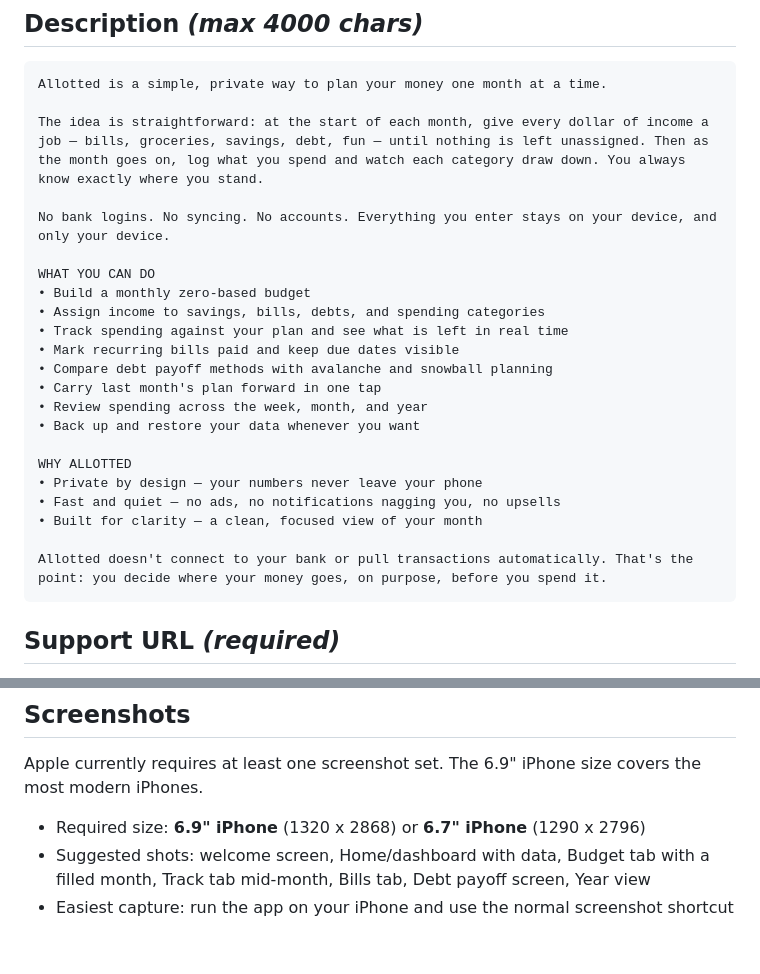
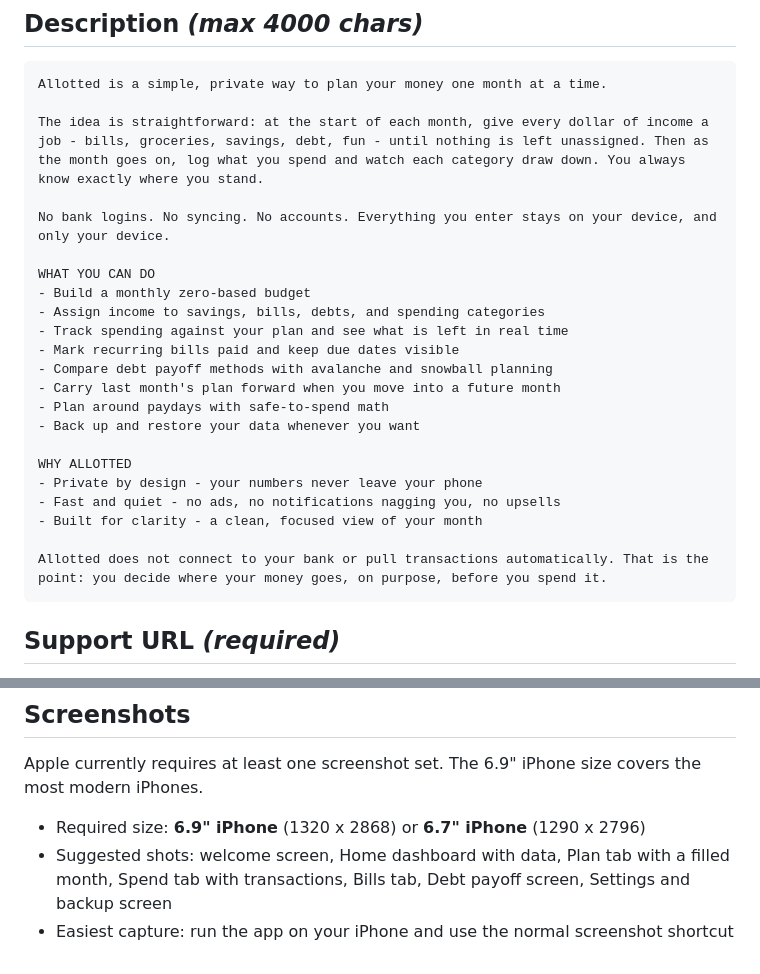
Before and after one commit to Lavish9999/Allotted, a Markdown page: appstore-listing.md, 2 parts joined by grey strips. GitHub-like rendering.

Commit message:
Update App Store listing for rebuilt app flow

````diff
--- a/appstore-listing.md
+++ b/appstore-listing.md
@@ -32,26 +32,26 @@ budget,budgeting,money,finance,zero based,envelope,expense,spending,tracker,savi
 ```
 Allotted is a simple, private way to plan your money one month at a time.
 
-The idea is straightforward: at the start of each month, give every dollar of income a job — bills, groceries, savings, debt, fun — until nothing is left unassigned. Then as the month goes on, log what you spend and watch each category draw down. You always know exactly where you stand.
+The idea is straightforward: at the start of each month, give every dollar of income a job - bills, groceries, savings, debt, fun - until nothing is left unassigned. Then as the month goes on, log what you spend and watch each category draw down. You always know exactly where you stand.
 
 No bank logins. No syncing. No accounts. Everything you enter stays on your device, and only your device.
 
 WHAT YOU CAN DO
-• Build a monthly zero-based budget
-• Assign income to savings, bills, debts, and spending categories
-• Track spending against your plan and see what is left in real time
-• Mark recurring bills paid and keep due dates visible
-• Compare debt payoff methods with avalanche and snowball planning
-• Carry last month's plan forward in one tap
-• Review spending across the week, month, and year
-• Back up and restore your data whenever you want
+- Build a monthly zero-based budget
+- Assign income to savings, bills, debts, and spending categories
+- Track spending against your plan and see what is left in real time
+- Mark recurring bills paid and keep due dates visible
+- Compare debt payoff methods with avalanche and snowball planning
+- Carry last month's plan forward when you move into a future month
+- Plan around paydays with safe-to-spend math
+- Back up and restore your data whenever you want
 
 WHY ALLOTTED
-• Private by design — your numbers never leave your phone
-• Fast and quiet — no ads, no notifications nagging you, no upsells
-• Built for clarity — a clean, focused view of your month
+- Private by design - your numbers never leave your phone
+- Fast and quiet - no ads, no notifications nagging you, no upsells
+- Built for clarity - a clean, focused view of your month
 
-Allotted doesn't connect to your bank or pull transactions automatically. That's the point: you decide where your money goes, on purpose, before you spend it.
+Allotted does not connect to your bank or pull transactions automatically. That is the point: you decide where your money goes, on purpose, before you spend it.
 ```
 
 ## Support URL  *(required)*
@@ -100,5 +100,5 @@ This is accurate because Allotted stores everything in local on-device storage,
 Apple currently requires at least one screenshot set. The 6.9" iPhone size covers the most modern iPhones.
 
 - Required size: **6.9" iPhone** (1320 x 2868) or **6.7" iPhone** (1290 x 2796)
-- Suggested shots: welcome screen, Home/dashboard with data, Budget tab with a filled month, Track tab mid-month, Bills tab, Debt payoff screen, Year view
+- Suggested shots: welcome screen, Home dashboard with data, Plan tab with a filled month, Spend tab with transactions, Bills tab, Debt payoff screen, Settings and backup screen
 - Easiest capture: run the app on your iPhone and use the normal screenshot shortcut
````
Also changed, not shown: other parts of appstore-listing.md (+3 -3 lines).
